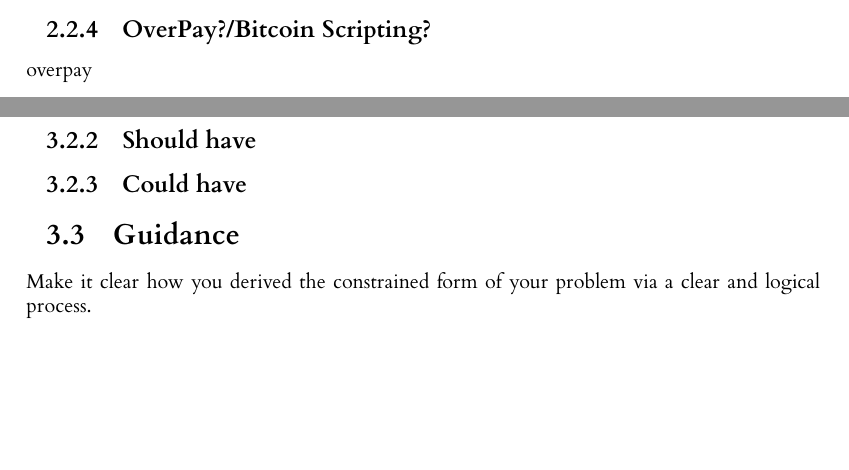
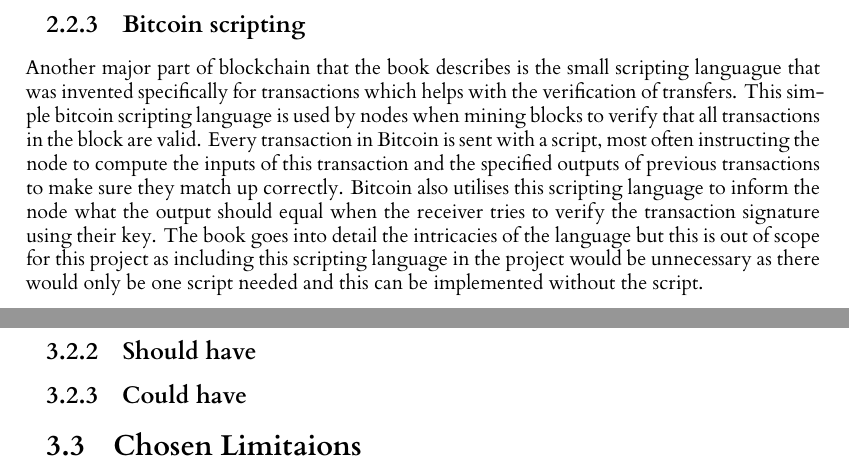
Before and after one commit to seanhorgan98/cryptocurrency, a LaTeX thesis (dissertation/l4proj.tex): two parts of pages 11 and 12 of 23, joined at a grey line, cut at the place of the change, the shorter picture padded with empty space. Compiled offline with XeLaTeX.

Commit message:
Finished off bulk of background section

```diff
--- a/dissertation/l4proj.tex
+++ b/dissertation/l4proj.tex
@@ -265,8 +262,15 @@
 however will not be a useful addition to the project. As this project will run at a relativly small scale over a small
 time span, it would not be utilised and would be unnecessary to include this feature.
 
-\subsection{OverPay?/Bitcoin Scripting?}
-overpay
+\subsection{Bitcoin scripting}
+Another major part of blockchain that the book describes is the small scripting languague that was invented specifically for
+transactions which helps with the verification of transfers. This simple bitcoin scripting language is used
+by nodes when mining blocks to verify that all transactions in the block are valid. Every transaction in Bitcoin is
+sent with a script, most often instructing the node to compute the inputs of this transaction and the specified outputs of
+previous transactions to make sure they match up correctly. Bitcoin also utilises this scripting language to inform the node
+what the output should equal when the receiver tries to verify the transaction signature using their key. The book goes
+into detail the intricacies of the language but this is out of scope for this project as including this scripting language
+in the project would be unnecessary as there would only be one script needed and this can be implemented without the script.
 
 
 %==================================================================================================================================
@@ -291,8 +295,8 @@
 \subsection{Should have}
 \subsection{Could have}
 
-\section{Guidance}
-Make it clear how you derived the constrained form of your problem via a clear and logical process.
+\section{Chosen Limitaions}
+
 
 %==================================================================================================================================
 \chapter{Design}
```
Also changed, not shown: dissertation/l4proj.tex (5 more changed lines).
